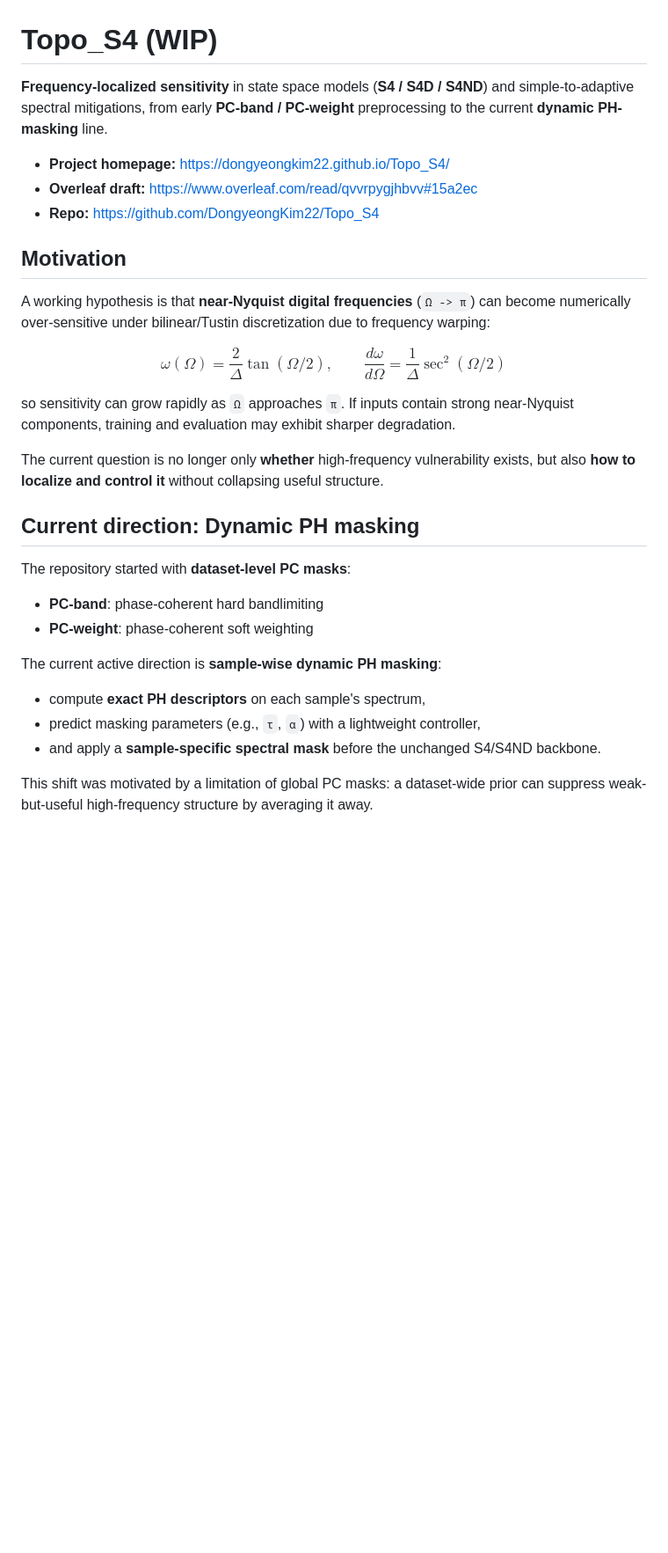
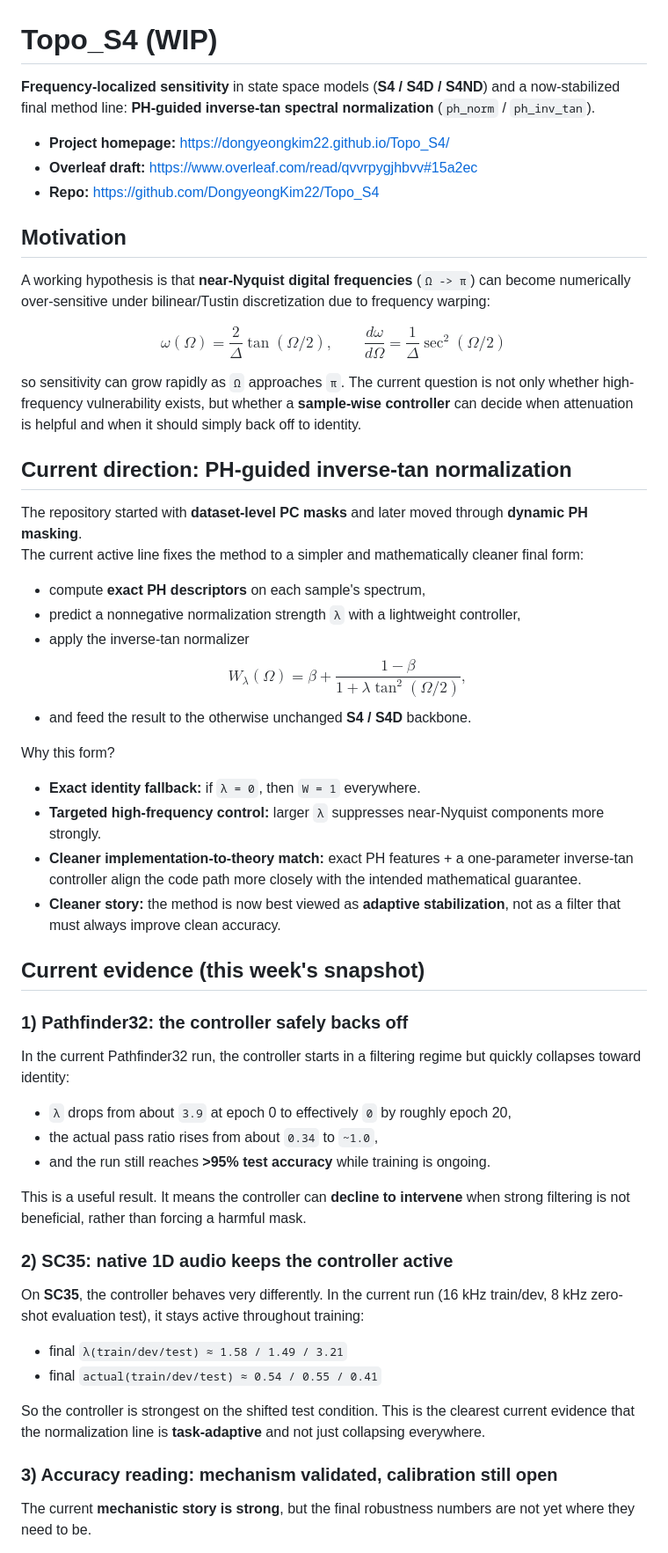
Before and after one commit to DongyeongKim22/Topo_S4, a Markdown page: README.md, the part around one of its changes. Shown at 88% size. Rendered like a GitHub page; blank space fills up the shorter version.

```diff
--- a/README.md
+++ b/README.md
@@ -1,6 +1,6 @@
 # Topo_S4 (WIP)
 
-**Frequency-localized sensitivity** in state space models (**S4 / S4D / S4ND**) and simple-to-adaptive spectral mitigations, from early **PC-band / PC-weight** preprocessing to the current **dynamic PH-masking** line.
+**Frequency-localized sensitivity** in state space models (**S4 / S4D / S4ND**) and a now-stabilized final method line: **PH-guided inverse-tan spectral normalization** (`ph_norm` / `ph_inv_tan`).
 
 - **Project homepage:** https://dongyeongkim22.github.io/Topo_S4/
 - **Overleaf draft:** https://www.overleaf.com/read/qvvrpygjhbvv#15a2ec
@@ -15,19 +15,50 @@ $$
 \frac{d\omega}{d\Omega}=\frac{1}{\Delta}\sec^2(\Omega/2)
 $$
 
-so sensitivity can grow rapidly as `Ω` approaches `π`. If inputs contain strong near-Nyquist components, training and evaluation may exhibit sharper degradation.
+so sensitivity can grow rapidly as `Ω` approaches `π`. The current question is not only whether high-frequency vulnerability exists, but whether a **sample-wise controller** can decide when attenuation is helpful and when it should simply back off to identity.
 
-The current question is no longer only **whether** high-frequency vulnerability exists, but also **how to localize and control it** without collapsing useful structure.
+## Current direction: PH-guided inverse-tan normalization
 
-## Current direction: Dynamic PH masking
+The repository started with **dataset-level PC masks** and later moved through **dynamic PH masking**.
+The current active line fixes the method to a simpler and mathematically cleaner final form:
 
-The repository started with **dataset-level PC masks**:
-- **PC-band**: phase-coherent hard bandlimiting
-- **PC-weight**: phase-coherent soft weighting
+- compute **exact PH descriptors** on each sample's spectrum,
+- predict a nonnegative normalization strength `λ` with a lightweight controller,
+- apply the inverse-tan normalizer
+  $$
+  W_{\lambda}(\Omega)=\beta + \frac{1-\beta}{1+\lambda\tan^2(\Omega/2)},
+  $$
+- and feed the result to the otherwise unchanged **S4 / S4D** backbone.
 
-The current active direction is **sample-wise dynamic PH masking**:
-- compute **exact PH descriptors** on each sample's spectrum,
-- predict masking parameters (e.g., `τ`, `α`) with a lightweight controller,
-- and apply a **sample-specific spectral mask** before the unchanged S4/S4ND backbone.
+Why this form?
 
-This shift was motivated by a limitation of global PC masks: a dataset-wide prior can suppress weak-but-useful high-frequency structure by averaging it away.
+- **Exact identity fallback:** if `λ = 0`, then `W = 1` everywhere.
+- **Targeted high-frequency control:** larger `λ` suppresses near-Nyquist components more strongly.
+- **Cleaner implementation-to-theory match:** exact PH features + a one-parameter inverse-tan controller align the code path more closely with the intended mathematical guarantee.
+- **Cleaner story:** the method is now best viewed as **adaptive stabilization**, not as a filter that must always improve clean accuracy.
+
+## Current evidence (this week's snapshot)
+
+### 1) Pathfinder32: the controller safely backs off
+
+In the current Pathfinder32 run, the controller starts in a filtering regime but quickly collapses toward identity:
+
+- `λ` drops from about `3.9` at epoch 0 to effectively `0` by roughly epoch 20,
+- the actual pass ratio rises from about `0.34` to `~1.0`,
+- and the run still reaches **>95% test accuracy** while training is ongoing.
+
+This is a useful result. It means the controller can **decline to intervene** when strong filtering is not beneficial, rather than forcing a harmful mask.
+
+### 2) SC35: native 1D audio keeps the controller active
+
+On **SC35**, the controller behaves very differently. In the current run (16 kHz train/dev, 8 kHz zero-shot evaluation test), it stays active throughout training:
+
+- final `λ(train/dev/test) ≈ 1.58 / 1.49 / 3.21`
+- final `actual(train/dev/test) ≈ 0.54 / 0.55 / 0.41`
+
+So the controller is strongest on the shifted test condition. This is the clearest current evidence that the normalization line is **task-adaptive** and not just collapsing everywhere.
+
+### 3) Accuracy reading: mechanism validated, calibration still open
+
+The current **mechanistic story is strong**, but the final robustness numbers are not yet where they need to be.
+
```
Also changed, not shown: other parts of README.md (+34 -86 lines).
